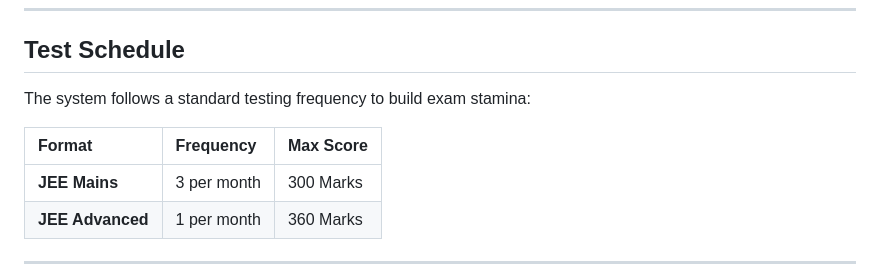
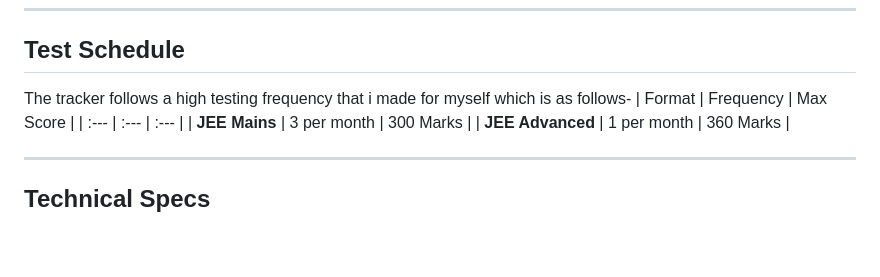
Before and after one commit to slutsaint/fent-tracker, a Markdown page: README.md, the part around the change. Rendered like a GitHub page; blank space fills up the shorter version.

```diff
--- a/README.md
+++ b/README.md
@@ -54,8 +54,7 @@ If a chapter passes its deadline and is not finished, it moves to the backlog. T
 
 ## Test Schedule
 
-The system follows a standard testing frequency to build exam stamina:
-
+The tracker follows a high testing frequency that i made for myself which is as follows-
 | Format | Frequency | Max Score |
 | :--- | :--- | :--- |
 | **JEE Mains** | 3 per month | 300 Marks |
```
